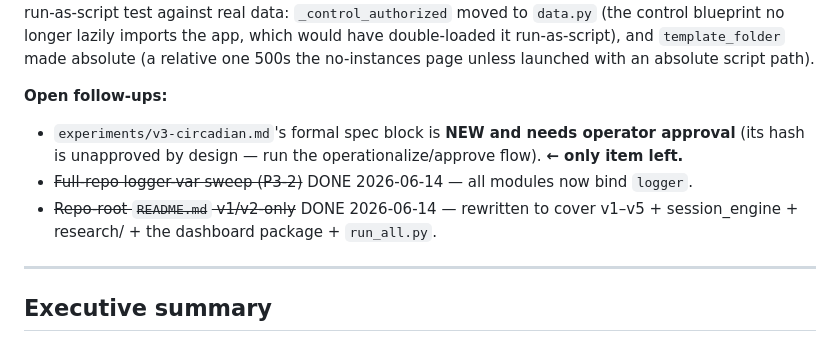
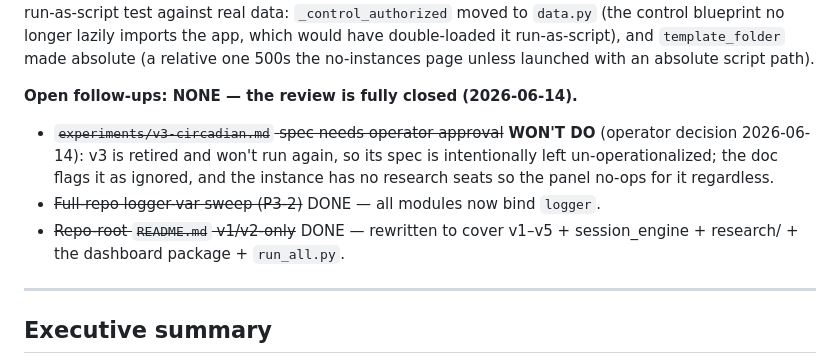
Before and after one commit to bencan1a/autonomous-agent-experiment, a Markdown page: CODE_REVIEW.md, the part around the change. Drawn GitHub-style.

```diff
--- a/CODE_REVIEW.md
+++ b/CODE_REVIEW.md
@@ -76,12 +76,14 @@ data: `_control_authorized` moved to `data.py` (the control blueprint no longer
 the app, which would have double-loaded it run-as-script), and `template_folder` made absolute
 (a relative one 500s the no-instances page unless launched with an absolute script path).
 
-**Open follow-ups:**
-- `experiments/v3-circadian.md`'s formal spec block is **NEW and needs operator approval**
-  (its hash is unapproved by design — run the operationalize/approve flow). **← only item left.**
-- ~~Full-repo logger-var sweep (P3-2)~~ DONE 2026-06-14 — all modules now bind `logger`.
-- ~~Repo-root `README.md` v1/v2-only~~ DONE 2026-06-14 — rewritten to cover v1–v5 +
-  session_engine + research/ + the dashboard package + `run_all.py`.
+**Open follow-ups: NONE — the review is fully closed (2026-06-14).**
+- ~~`experiments/v3-circadian.md` spec needs operator approval~~ **WON'T DO** (operator
+  decision 2026-06-14): v3 is retired and won't run again, so its spec is intentionally left
+  un-operationalized; the doc flags it as ignored, and the instance has no research seats so
+  the panel no-ops for it regardless.
+- ~~Full-repo logger-var sweep (P3-2)~~ DONE — all modules now bind `logger`.
+- ~~Repo-root `README.md` v1/v2-only~~ DONE — rewritten to cover v1–v5 + session_engine +
+  research/ + the dashboard package + `run_all.py`.
 
 ---
 
```
Also changed, not shown: experiments/v3-circadian.md (+10 -8 lines).
